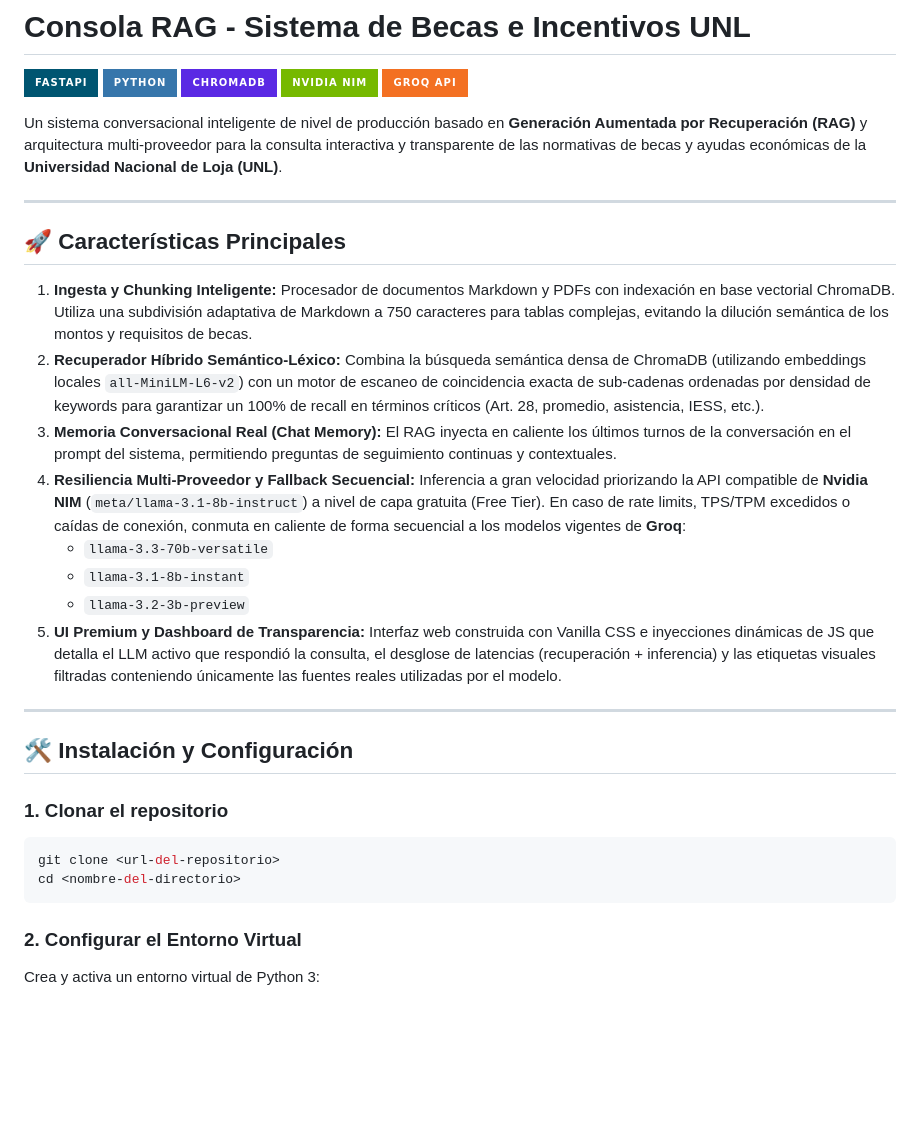
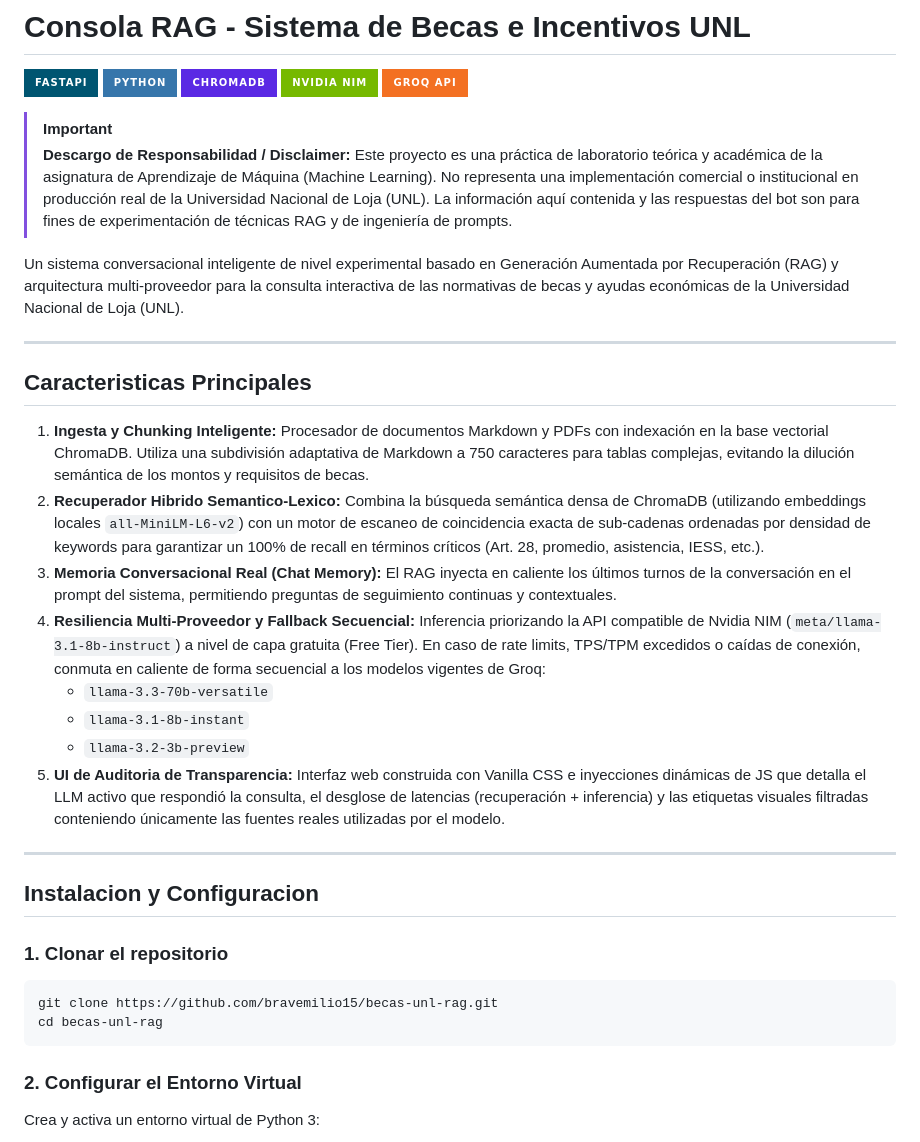
Before and after one commit to bravemilio15/becas-unl-rag, a Markdown page: README.md, the part around one of its changes. Rendered like a GitHub page; badges without logos; blank space fills up the shorter version.

Commit message:
documentacion: remover emojis y agregar disclaimer de practica academica

````diff
--- a/README.md
+++ b/README.md
@@ -6,29 +6,32 @@
 ![Nvidia NIM](https://img.shields.io/badge/Nvidia_NIM-76B900?style=for-the-badge&logo=nvidia&logoColor=white)
 ![Groq](https://img.shields.io/badge/Groq_API-F37022?style=for-the-badge&logo=serverless&logoColor=white)
 
-Un sistema conversacional inteligente de nivel de producción basado en **Generación Aumentada por Recuperación (RAG)** y arquitectura multi-proveedor para la consulta interactiva y transparente de las normativas de becas y ayudas económicas de la **Universidad Nacional de Loja (UNL)**.
+> [!IMPORTANT]
+> **Descargo de Responsabilidad / Disclaimer:** Este proyecto es una práctica de laboratorio teórica y académica de la asignatura de Aprendizaje de Máquina (Machine Learning). No representa una implementación comercial o institucional en producción real de la Universidad Nacional de Loja (UNL). La información aquí contenida y las respuestas del bot son para fines de experimentación de técnicas RAG y de ingeniería de prompts.
+
+Un sistema conversacional inteligente de nivel experimental basado en Generación Aumentada por Recuperación (RAG) y arquitectura multi-proveedor para la consulta interactiva de las normativas de becas y ayudas económicas de la Universidad Nacional de Loja (UNL).
 
 ---
 
-## 🚀 Características Principales
+## Caracteristicas Principales
 
-1. **Ingesta y Chunking Inteligente:** Procesador de documentos Markdown y PDFs con indexación en base vectorial ChromaDB. Utiliza una subdivisión adaptativa de Markdown a 750 caracteres para tablas complejas, evitando la dilución semántica de los montos y requisitos de becas.
-2. **Recuperador Híbrido Semántico-Léxico:** Combina la búsqueda semántica densa de ChromaDB (utilizando embeddings locales `all-MiniLM-L6-v2`) con un motor de escaneo de coincidencia exacta de sub-cadenas ordenadas por densidad de keywords para garantizar un 100% de recall en términos críticos (Art. 28, promedio, asistencia, IESS, etc.).
+1. **Ingesta y Chunking Inteligente:** Procesador de documentos Markdown y PDFs con indexación en la base vectorial ChromaDB. Utiliza una subdivisión adaptativa de Markdown a 750 caracteres para tablas complejas, evitando la dilución semántica de los montos y requisitos de becas.
+2. **Recuperador Hibrido Semantico-Lexico:** Combina la búsqueda semántica densa de ChromaDB (utilizando embeddings locales `all-MiniLM-L6-v2`) con un motor de escaneo de coincidencia exacta de sub-cadenas ordenadas por densidad de keywords para garantizar un 100% de recall en términos críticos (Art. 28, promedio, asistencia, IESS, etc.).
 3. **Memoria Conversacional Real (Chat Memory):** El RAG inyecta en caliente los últimos turnos de la conversación en el prompt del sistema, permitiendo preguntas de seguimiento continuas y contextuales.
-4. **Resiliencia Multi-Proveedor y Fallback Secuencial:** Inferencia a gran velocidad priorizando la API compatible de **Nvidia NIM** (`meta/llama-3.1-8b-instruct`) a nivel de capa gratuita (Free Tier). En caso de rate limits, TPS/TPM excedidos o caídas de conexión, conmuta en caliente de forma secuencial a los modelos vigentes de **Groq**:
+4. **Resiliencia Multi-Proveedor y Fallback Secuencial:** Inferencia priorizando la API compatible de Nvidia NIM (`meta/llama-3.1-8b-instruct`) a nivel de capa gratuita (Free Tier). En caso de rate limits, TPS/TPM excedidos o caídas de conexión, conmuta en caliente de forma secuencial a los modelos vigentes de Groq:
    - `llama-3.3-70b-versatile`
    - `llama-3.1-8b-instant`
    - `llama-3.2-3b-preview`
-5. **UI Premium y Dashboard de Transparencia:** Interfaz web construida con Vanilla CSS e inyecciones dinámicas de JS que detalla el LLM activo que respondió la consulta, el desglose de latencias (recuperación + inferencia) y las etiquetas visuales filtradas conteniendo únicamente las fuentes reales utilizadas por el modelo.
+5. **UI de Auditoria de Transparencia:** Interfaz web construida con Vanilla CSS e inyecciones dinámicas de JS que detalla el LLM activo que respondió la consulta, el desglose de latencias (recuperación + inferencia) y las etiquetas visuales filtradas conteniendo únicamente las fuentes reales utilizadas por el modelo.
 
 ---
 
-## 🛠️ Instalación y Configuración
+## Instalacion y Configuracion
 
 ### 1. Clonar el repositorio
 ```bash
-git clone <url-del-repositorio>
-cd <nombre-del-directorio>
+git clone https://github.com/bravemilio15/becas-unl-rag.git
+cd becas-unl-rag
 ```
 
 ### 2. Configurar el Entorno Virtual
````
Also changed, not shown: other parts of README.md (+3 -3 lines).
